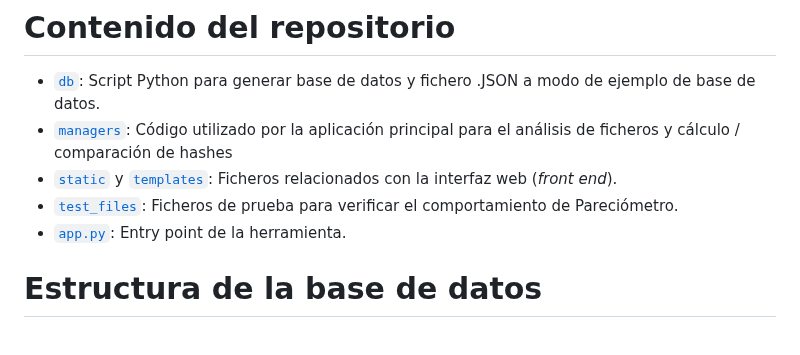
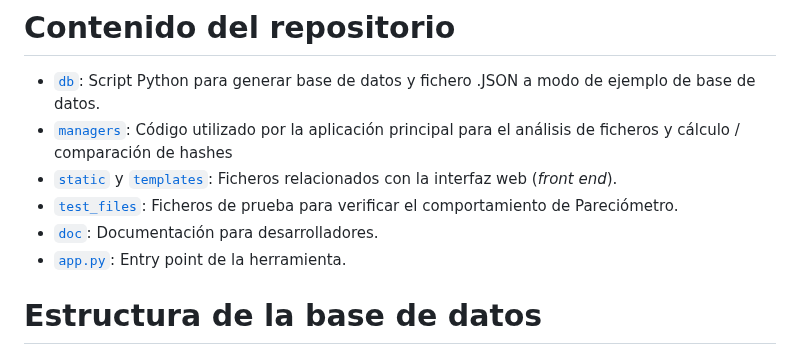
Before and after one commit to Str1ien/parecidometro, a Markdown page: README.md, the part around the change. GitHub-like rendering.

Commit message:
Updating

```diff
--- a/README.md
+++ b/README.md
@@ -116,7 +116,9 @@ Cuando se sube un fichero a la aplicación, automáticamente realizará la compa
 - [`managers`](./managers): Código utilizado por la aplicación principal para el análisis de ficheros y cálculo / comparación de hashes
 - [`static`](./static) y [`templates`](./templates): Ficheros relacionados con la interfaz web (*front end*).
 - [`test_files`](./test_files): Ficheros de prueba para verificar el comportamiento de Pareciómetro.
+- [`doc`](./doc): Documentación para desarrolladores.
 - [`app.py`](./appy.py): Entry point de la herramienta.
+
 
 # **Estructura de la base de datos**
 
```
